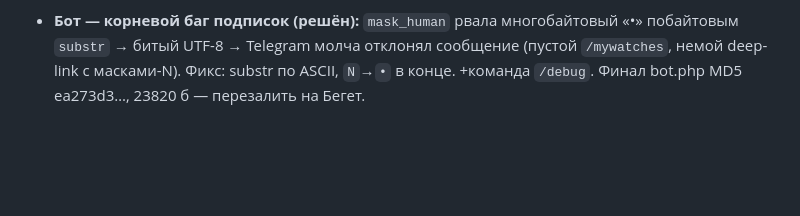
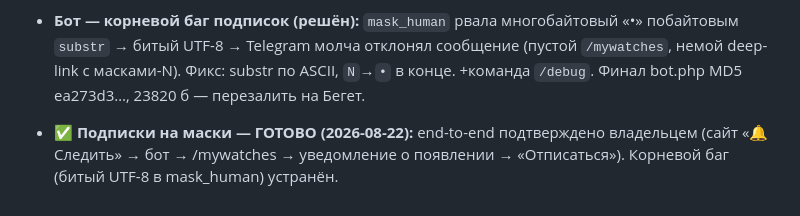
Before and after one commit to sementsul/numstore, a Markdown page: docs/project-notes.md, the part around the change. Rendered like a GitHub page; blank space fills up the shorter version.

Commit message:
docs: подписки на маски — ✅ работают на проде (подтверждено владельцем)

```diff
--- a/docs/project-notes.md
+++ b/docs/project-notes.md
@@ -160,3 +160,5 @@
 - **Бот подписки — надёжность (UC-73):** боевой инцидент — после первой подписки бот вис (`check_watches` синхронно ждала медленный API + флудила уведомлениями про все номера сразу → упор в `set_time_limit(70)`). Фикс: тихий базовый снимок (подписка хранится `null` → первая проверка молча, уведомляем только про появившиеся ПОЗЖЕ), тайм-бюджет 15с, API-таймаут 8с, антиспам-кэп 20/заход, поллинг 50→45с. Запись `watches.json` теперь атомарна (`.tmp`+rename) и с проверкой успеха — при неписьменной папке бот шлёт честное «⚠️ не смог сохранить», а не ложное «подписались». **Статус:** сайт (кнопка+deep-link) ✅ на проде; бот ✅ по ручной команде (`/watch` → уведомления доходят), ⏳ финальный bot.php (MD5 6b9a544…, 22597 б) перезалить на Бегет + при ⚠️ дать папке права 775. Открытый вопрос: deep-link `/start watch_…` Telegram не всегда досылает уже-запущенному боту — разобрать после подтверждения записи.
 
 - **Бот — корневой баг подписок (решён):** `mask_human` рвала многобайтовый «•» побайтовым `substr` → битый UTF-8 → Telegram молча отклонял сообщение (пустой `/mywatches`, немой deep-link с масками-N). Фикс: substr по ASCII, `N`→`•` в конце. +команда `/debug`. Финал bot.php MD5 ea273d3…, 23820 б — перезалить на Бегет.
+
+- **✅ Подписки на маски — ГОТОВО (2026-08-22):** end-to-end подтверждено владельцем (сайт «🔔 Следить» → бот → /mywatches → уведомление о появлении → «Отписаться»). Корневой баг (битый UTF-8 в mask_human) устранён.
```
Also changed, not shown: docs/numstore.usecases.md (+1 -1 lines).
